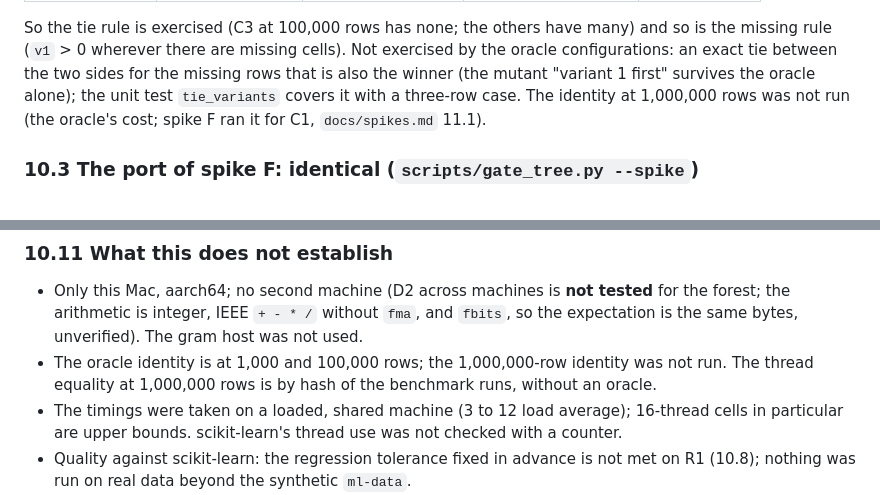
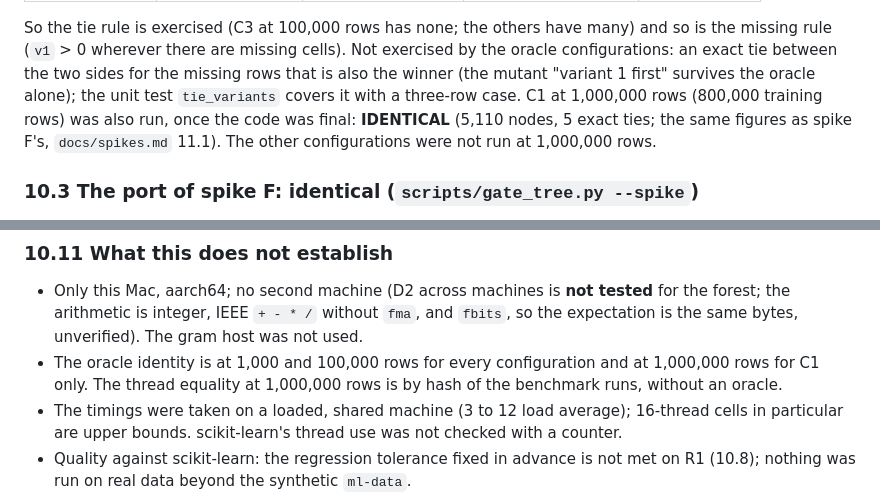
Before and after one commit to alpibrusl/cancho-ml, a Markdown page: docs/models-tree.md, 2 parts joined by grey strips. GitHub-like rendering.

Commit message:
tree: C1 identical to the oracle at 1,000,000 rows (documented)
Co-Authored-By: Claude Sonnet 5.5 <noreply@anthropic.com>

```diff
--- a/docs/models-tree.md
+++ b/docs/models-tree.md
@@ -388,7 +388,8 @@ sends the missing rows left):
 So the tie rule is exercised (C3 at 100,000 rows has none; the others have many) and so is the missing rule (`v1` > 0 wherever
 there are missing cells). Not exercised by the oracle configurations: an exact tie between the two sides for the missing rows that is
 also the winner (the mutant "variant 1 first" survives the oracle alone); the unit test `tie_variants` covers it with a three-row case.
-The identity at 1,000,000 rows was not run (the oracle's cost; spike F ran it for C1, `docs/spikes.md` 11.1).
+C1 at 1,000,000 rows (800,000 training rows) was also run, once the code was final: **IDENTICAL** (5,110 nodes, 5 exact ties; the same figures as
+spike F's, `docs/spikes.md` 11.1). The other configurations were not run at 1,000,000 rows.
 
 ### 10.3 The port of spike F: identical (`scripts/gate_tree.py --spike`)
 
@@ -581,8 +582,8 @@ scratch, 1 MB of labels, per thread); the ceiling of section 5 (2^34 bytes) refu
 
 * Only this Mac, aarch64; no second machine (D2 across machines is **not tested** for the forest; the arithmetic is integer, IEEE
   `+ - * /` without `fma`, and `fbits`, so the expectation is the same bytes, unverified). The gram host was not used.
-* The oracle identity is at 1,000 and 100,000 rows; the 1,000,000-row identity was not run. The thread equality at 1,000,000 rows is by hash of
-  the benchmark runs, without an oracle.
+* The oracle identity is at 1,000 and 100,000 rows for every configuration and at 1,000,000 rows for C1 only. The thread equality at
+  1,000,000 rows is by hash of the benchmark runs, without an oracle.
 * The timings were taken on a loaded, shared machine (3 to 12 load average); 16-thread cells in particular are upper bounds.
   scikit-learn's thread use was not checked with a counter.
 * Quality against scikit-learn: the regression tolerance fixed in advance is not met on R1 (10.8); nothing was run on real data beyond the
```
